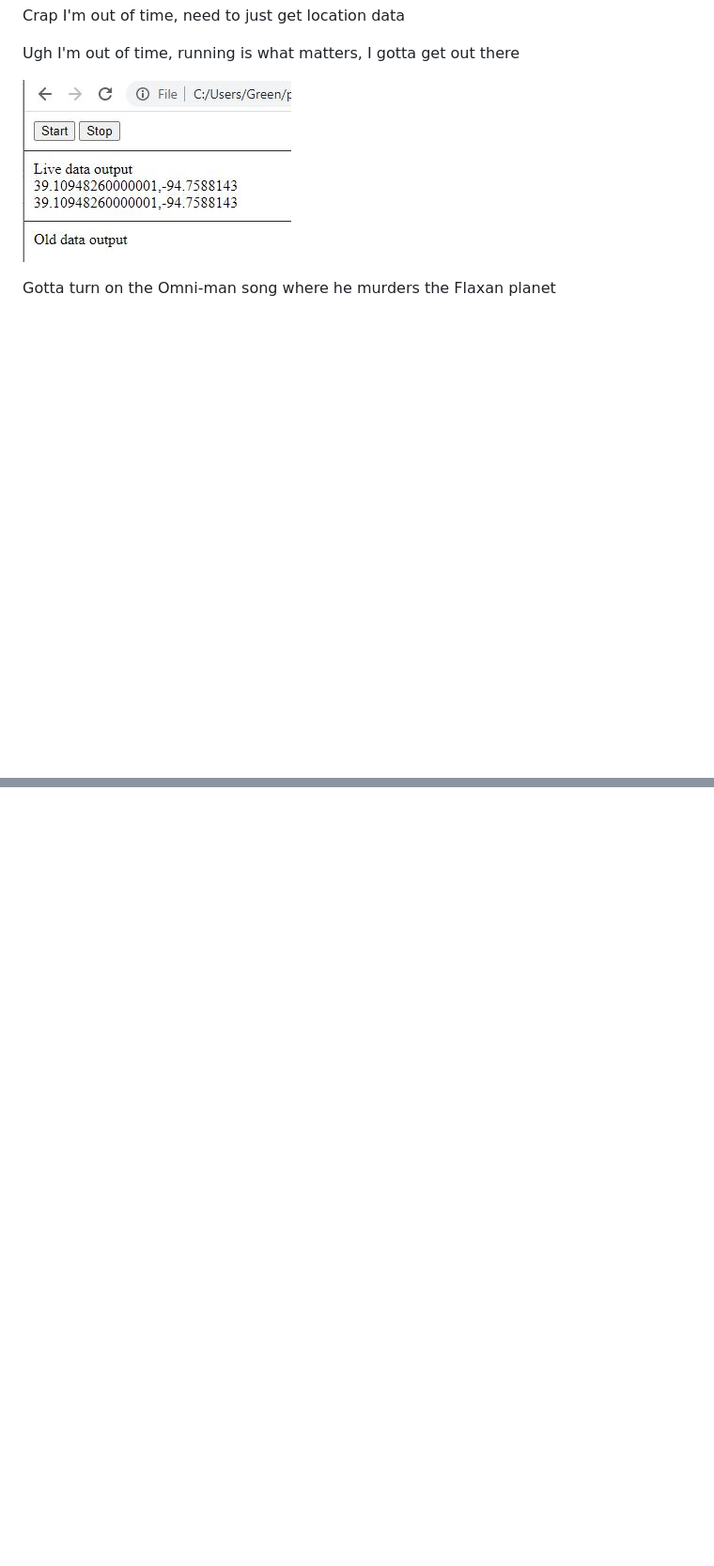
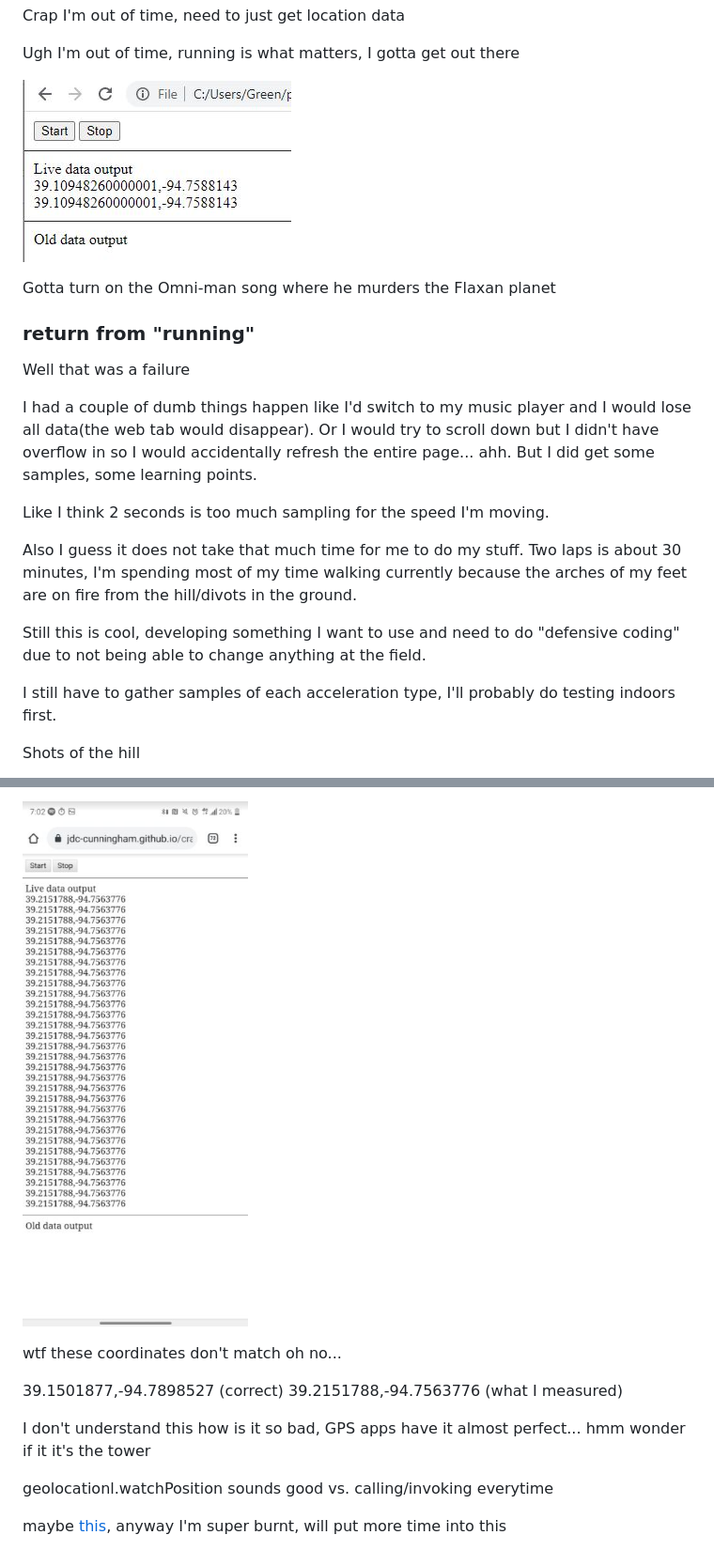
Before and after one commit to jdc-cunningham/crappy-running-app, a Markdown page: DEVLOG.md, 2 parts joined by grey strips. Shown: that part at 94% size. Drawn GitHub-style; pictures changed too: another.JPG (added); blank space fills up the shorter version.

Commit message:
only tears today

```diff
--- a/DEVLOG.md
+++ b/DEVLOG.md
@@ -42,3 +42,20 @@ A concern is how much data I can store, I think 1 second at a time is not bad...
  ![it ain't much meme](./sucks.JPG)
 
  Gotta turn on the Omni-man song where he murders the Flaxan planet
+
+### return from "running"
+
+ Well that was a failure
+
+ I had a couple of dumb things happen like I'd switch to my music player and I would lose all data(the web tab would disappear). Or I would try to scroll down but I didn't have overflow in so I would accidentally refresh the entire page... ahh. But I did get some samples, some learning points.
+
+ Like I think 2 seconds is too much sampling for the speed I'm moving.
+
+ Also I guess it does not take that much time for me to do my stuff. Two laps is about 30 minutes, I'm spending most of my time walking currently because the arches of my feet are on fire from the hill/divots in the ground.
+
+ Still this is cool, developing something I want to use and need to do "defensive coding" due to not being able to change anything at the field.
+
+ I still have to gather samples of each acceleration type, I'll probably do testing indoors first.
+
+ Shots of the hill
+
@@ -44,0 +76,12 @@ A concern is how much data I can store, I think 1 second at a time is not bad...
+![another data sample](./another.JPG)
+
+wtf these coordinates don't match oh no...
+
+39.1501877,-94.7898527 (correct)
+39.2151788,-94.7563776 (what I measured)
+
+I don't understand this how is it so bad, GPS apps have it almost perfect... hmm wonder if it it's the tower
+
+geolocationl.watchPosition sounds good vs. calling/invoking everytime
+
+maybe [this](https://stackoverflow.com/questions/16202077/high-accuracy-geolocation-html5), anyway I'm super burnt, will put more time into this
```
Also changed, not shown: other parts of DEVLOG.md (+14 -0 lines), 2-minutes.JPG (added), from-the-end.JPG (added), hill.png (added), lake.JPG (added).
